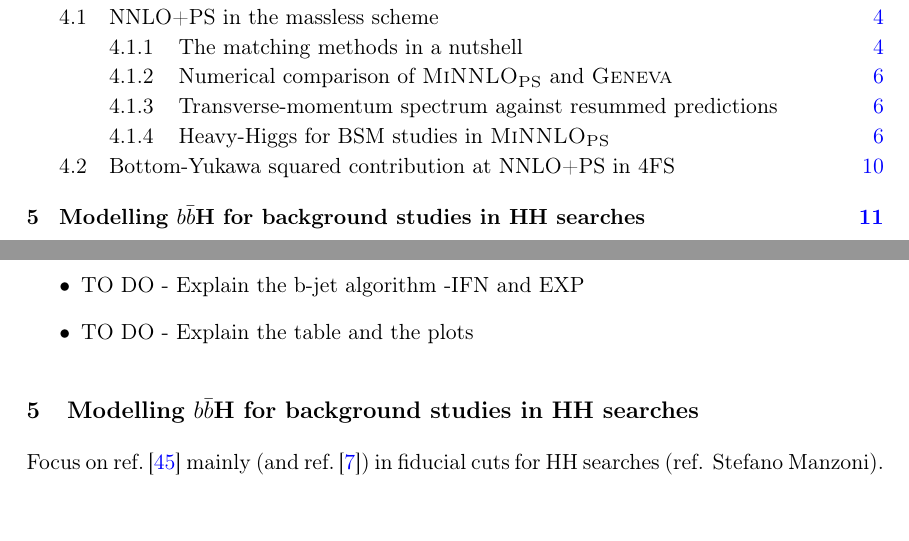
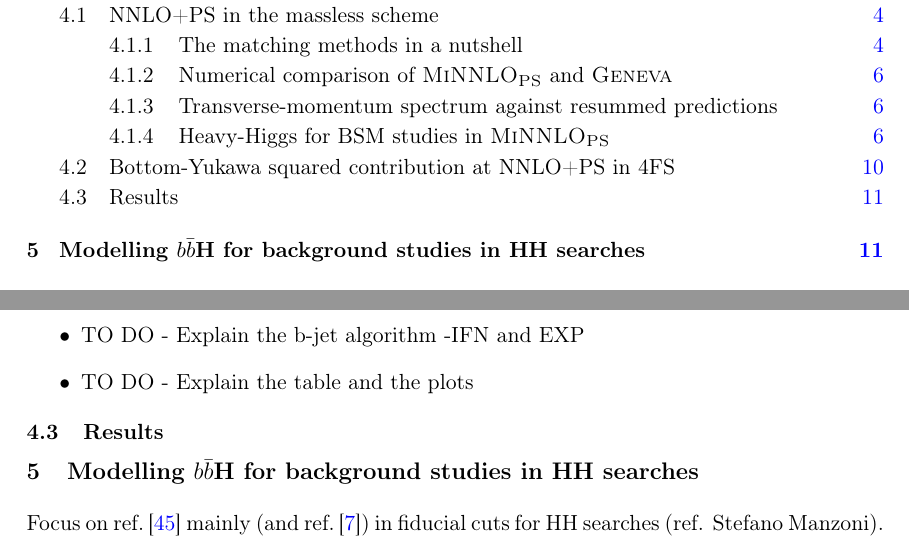
Before and after one commit to cbiello/Report5bbH, a LaTeX document (LHCHWG-bbh.tex): two parts of pages 2 and 12 of 22, joined at a grey line, cut so that both start at the same text. Compiled offline with pdfLaTeX.

Commit message:
started results

```diff
--- a/LHCHWG-bbh.tex
+++ b/LHCHWG-bbh.tex
@@ -539,6 +539,8 @@ In the case of \bbH{} production in the 4FS, the two-loop virtual correction req
 	\item TO DO - Explain the b-jet algorithm -IFN and EXP
 	\item TO DO - Explain the table and the plots
 \end{itemize}
+\subsection{Results}
+
 \begin{table}[ht!]
   \vspace*{0.3ex}
   \begin{center}
```
